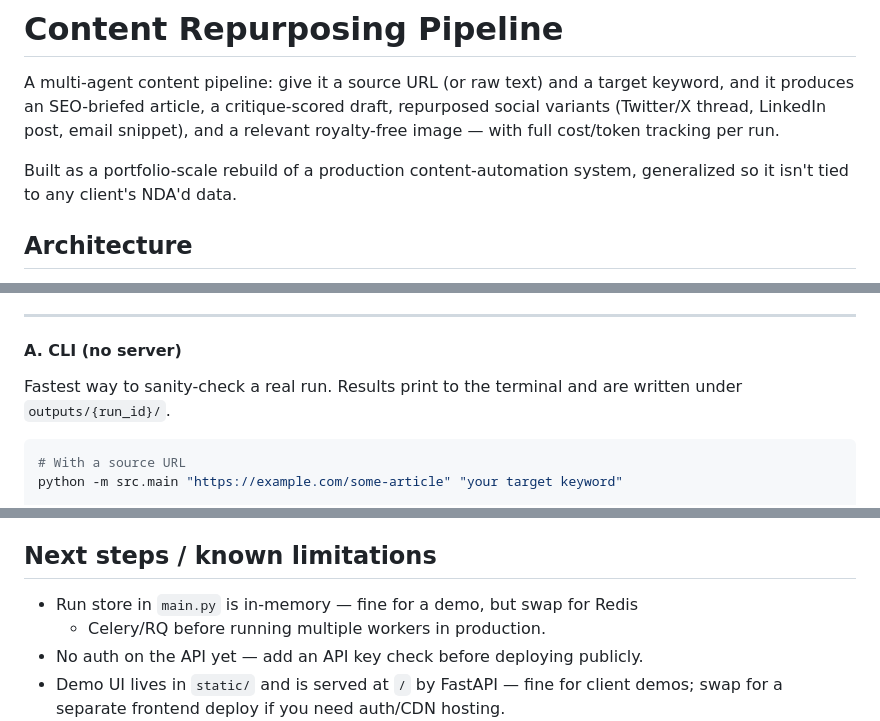
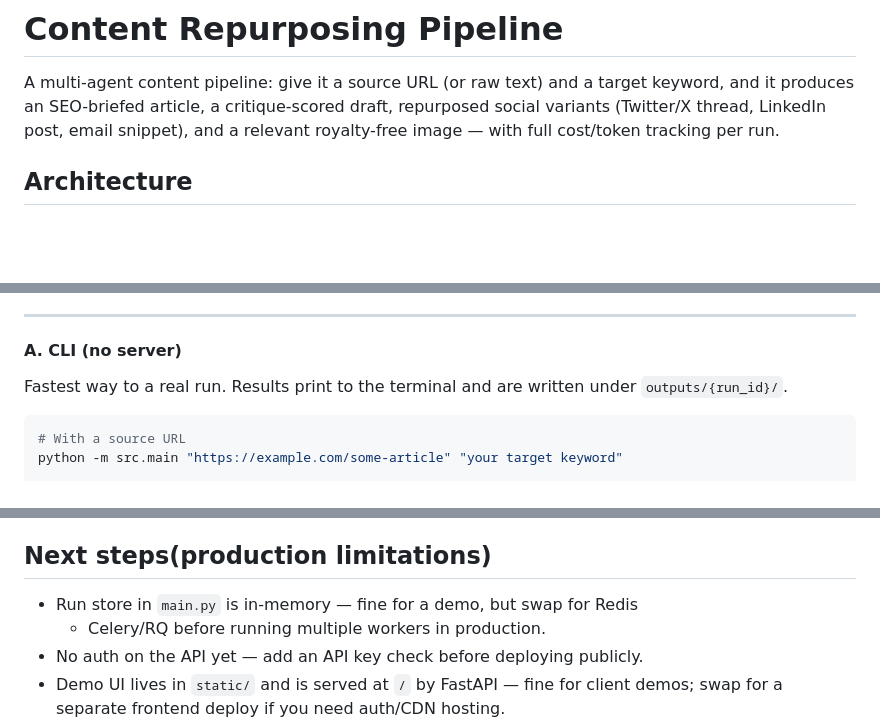
Before and after one commit to GloryKO/Multi-Agent-AI-Content-Repurposing-System-, a Markdown page: README.md, 3 parts joined by grey strips. GitHub-like rendering; blank space fills up the shorter version.

````diff
--- a/README.md
+++ b/README.md
@@ -5,9 +5,6 @@ target keyword, and it produces an SEO-briefed article, a critique-scored
 draft, repurposed social variants (Twitter/X thread, LinkedIn post, email
 snippet), and a relevant royalty-free image — with full cost/token tracking
 per run.
-
-Built as a portfolio-scale rebuild of a production content-automation system,
-generalized so it isn't tied to any client's NDA'd data.
 
 ## Architecture
 
@@ -145,7 +142,7 @@ Activate the venv first (`source .venv/bin/activate`) for each option below.
 
 #### A. CLI (no server)
 
-Fastest way to sanity-check a real run. Results print to the terminal and
+Fastest way to a real run. Results print to the terminal and
 are written under `outputs/{run_id}/`.
 
 ```bash
@@ -263,7 +260,7 @@ side effects.
 - **Async by design**: generation takes 30s–2min, so it never blocks an HTTP
   request; the API returns a `run_id` immediately and the client polls.
 
-## Next steps / known limitations
+## Next steps(production limitations)
 
 - Run store in `main.py` is in-memory — fine for a demo, but swap for Redis
   + Celery/RQ before running multiple workers in production.
````
